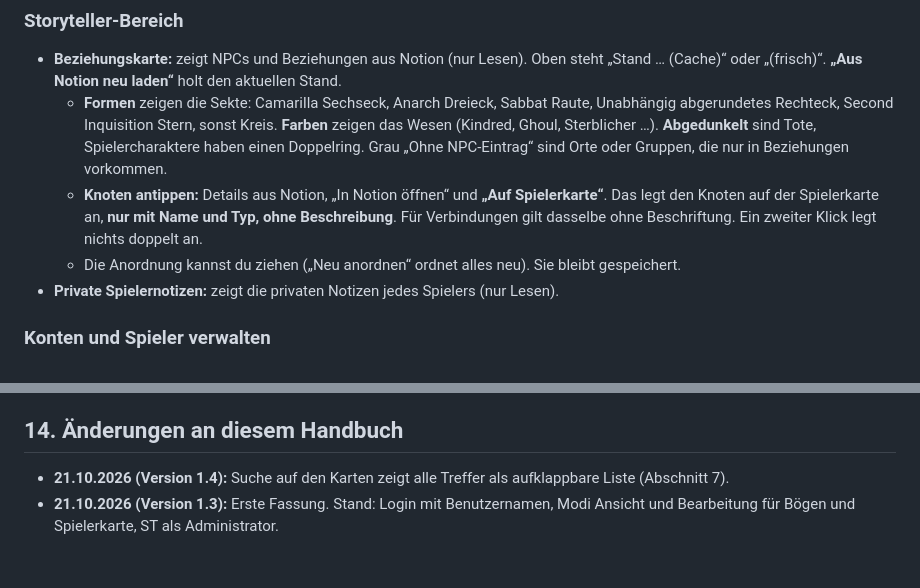
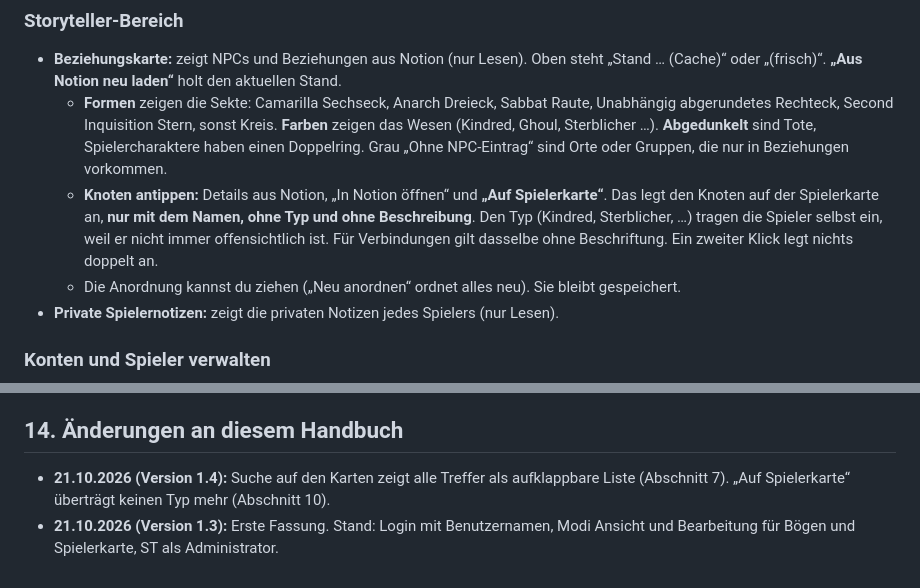
Before and after one commit to LuciusGR/kiel-by-night, a Markdown page: docs/Benutzerhandbuch.md, 2 parts joined by grey strips. Drawn GitHub-style.

Commit message:
Benutzerhandbuch: Auf Spielerkarte ohne Typ
Updated details on node tapping and player card functionality.

```diff
--- a/docs/Benutzerhandbuch.md
+++ b/docs/Benutzerhandbuch.md
@@ -105,7 +105,7 @@ Du siehst und darfst **alles**: alle Bögen, Notizen (auch private und fremde Se
 ### Storyteller-Bereich
 - **Beziehungskarte:** zeigt NPCs und Beziehungen aus Notion (nur Lesen). Oben steht „Stand … (Cache)“ oder „(frisch)“. **„Aus Notion neu laden“** holt den aktuellen Stand.
   - **Formen** zeigen die Sekte: Camarilla Sechseck, Anarch Dreieck, Sabbat Raute, Unabhängig abgerundetes Rechteck, Second Inquisition Stern, sonst Kreis. **Farben** zeigen das Wesen (Kindred, Ghoul, Sterblicher …). **Abgedunkelt** sind Tote, Spielercharaktere haben einen Doppelring. Grau „Ohne NPC-Eintrag“ sind Orte oder Gruppen, die nur in Beziehungen vorkommen.
-  - **Knoten antippen:** Details aus Notion, „In Notion öffnen“ und **„Auf Spielerkarte“**. Das legt den Knoten auf der Spielerkarte an, **nur mit Name und Typ, ohne Beschreibung**. Für Verbindungen gilt dasselbe ohne Beschriftung. Ein zweiter Klick legt nichts doppelt an.
+  - **Knoten antippen:** Details aus Notion, „In Notion öffnen“ und **„Auf Spielerkarte“**. Das legt den Knoten auf der Spielerkarte an, **nur mit dem Namen, ohne Typ und ohne Beschreibung**. Den Typ (Kindred, Sterblicher, …) tragen die Spieler selbst ein, weil er nicht immer offensichtlich ist. Für Verbindungen gilt dasselbe ohne Beschriftung. Ein zweiter Klick legt nichts doppelt an.
   - Die Anordnung kannst du ziehen („Neu anordnen“ ordnet alles neu). Sie bleibt gespeichert.
 - **Private Spielernotizen:** zeigt die privaten Notizen jedes Spielers (nur Lesen).
 
@@ -147,5 +147,5 @@ Konten legt der ST im Supabase-Dashboard an (Benutzername + `@kbn.invalid`, Pass
 
 ## 14. Änderungen an diesem Handbuch
 
-- **21.10.2026 (Version 1.4):** Suche auf den Karten zeigt alle Treffer als aufklappbare Liste (Abschnitt 7).
+- **21.10.2026 (Version 1.4):** Suche auf den Karten zeigt alle Treffer als aufklappbare Liste (Abschnitt 7). „Auf Spielerkarte“ überträgt keinen Typ mehr (Abschnitt 10).
 - **21.10.2026 (Version 1.3):** Erste Fassung. Stand: Login mit Benutzernamen, Modi Ansicht und Bearbeitung für Bögen und Spielerkarte, ST als Administrator.
```
